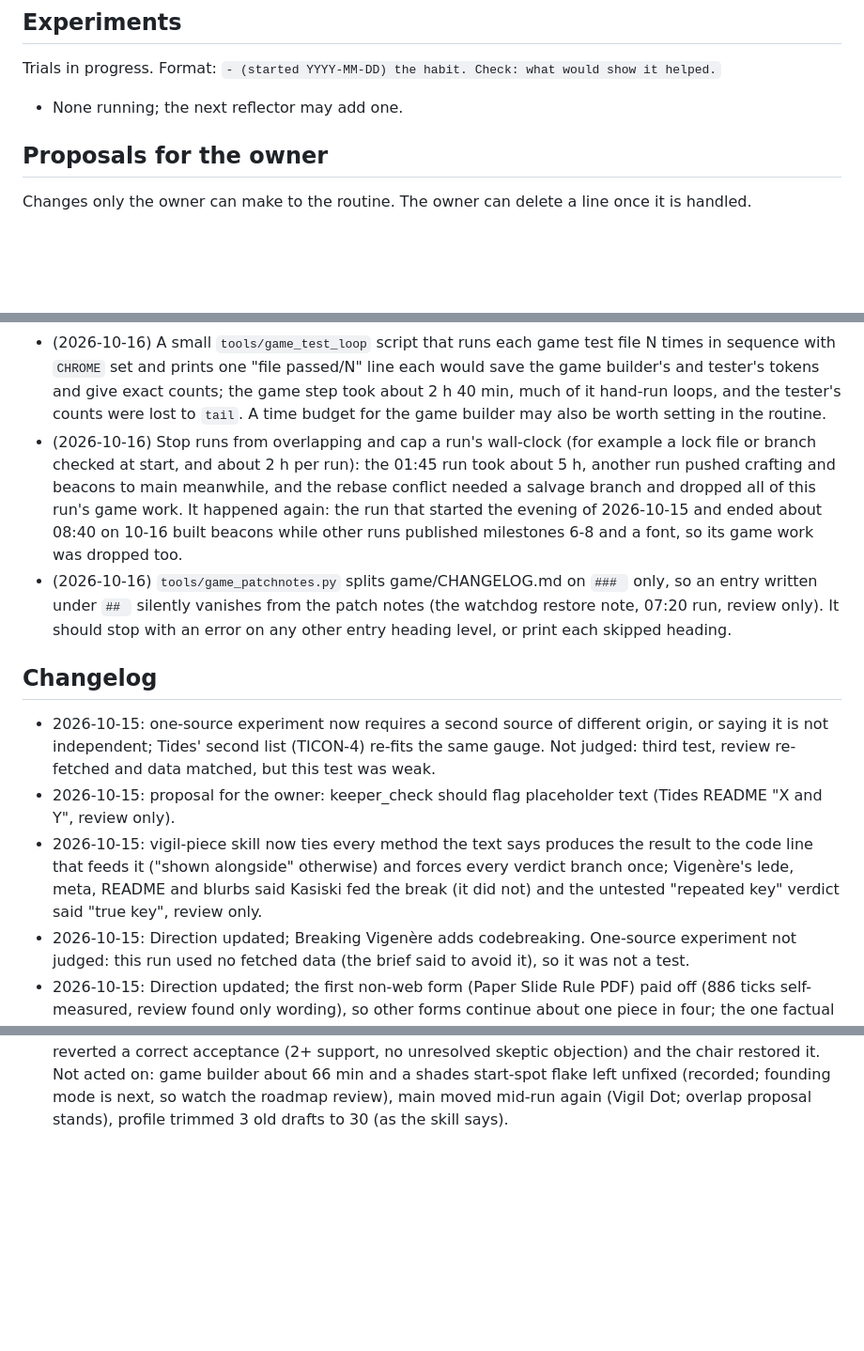
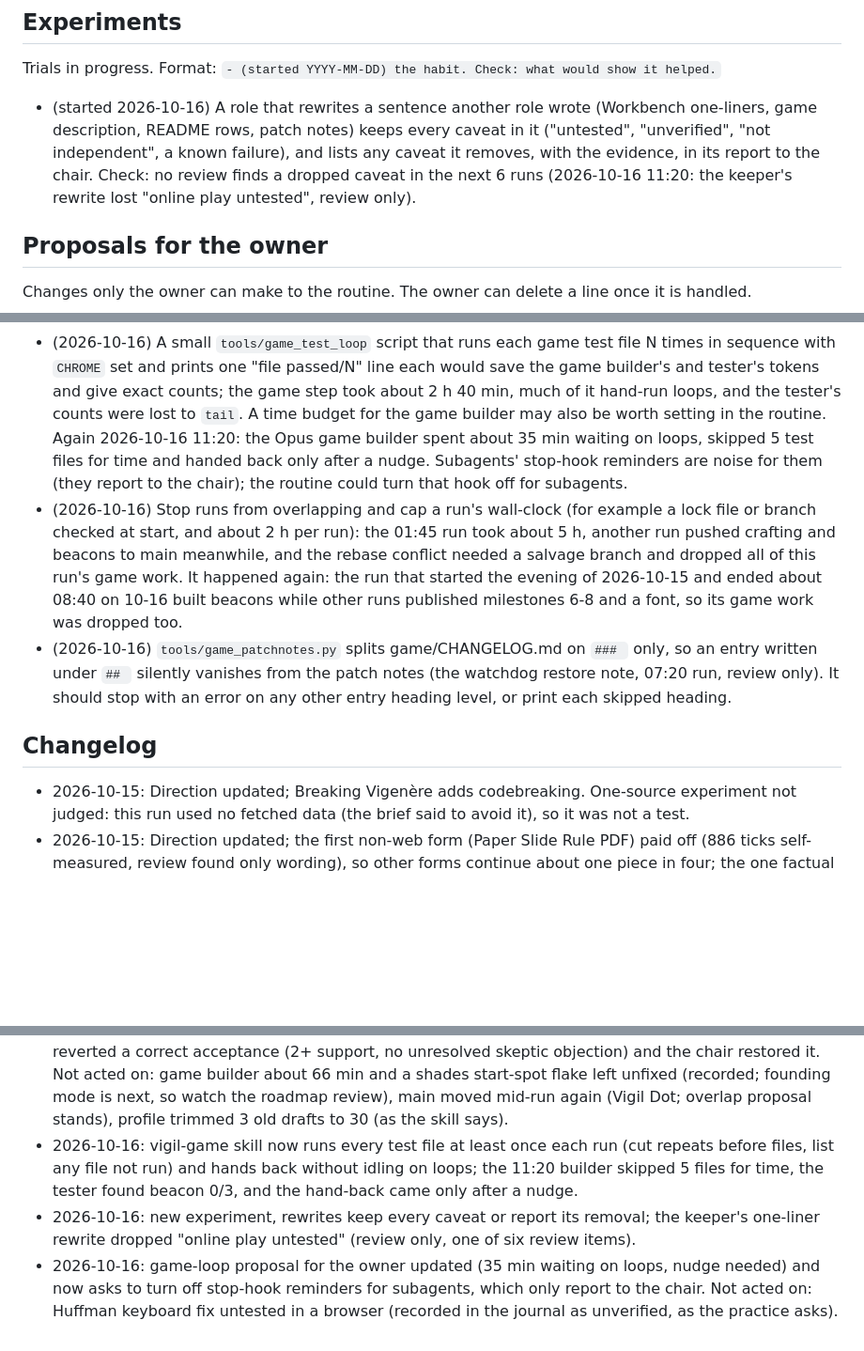
Before and after one commit to penksTestAi/claude-studio, a Markdown page: PLAYBOOK.md, 3 parts joined by grey strips. Shown at 94% size. GitHub-like rendering; blank space fills up the shorter version.

Commit message:
Playbook: every game test file runs once per run; role rewrites keep caveats
Co-Authored-By: Claude Sonnet 5.5 <noreply@anthropic.com>
Claude-Session: https://claude.ai/code/session_01A2SDpiU8Wr6XsRntNw4B77

```diff
--- a/PLAYBOOK.md
+++ b/PLAYBOOK.md
@@ -103,7 +103,10 @@ Habits that have proven themselves. Follow them unless the run has a good reason
 
 Trials in progress. Format: `- (started YYYY-MM-DD) the habit. Check: what would show it helped.`
 
-- None running; the next reflector may add one.
+- (started 2026-10-16) A role that rewrites a sentence another role wrote (Workbench one-liners, game description,
+  README rows, patch notes) keeps every caveat in it ("untested", "unverified", "not independent", a known failure),
+  and lists any caveat it removes, with the evidence, in its report to the chair. Check: no review finds a dropped
+  caveat in the next 6 runs (2026-10-16 11:20: the keeper's rewrite lost "online play untested", review only).
 
 ## Proposals for the owner
 
@@ -121,7 +124,10 @@ Changes only the owner can make to the routine. The owner can delete a line once
 - (2026-10-16) A small `tools/game_test_loop` script that runs each game test file N times in sequence with
   `CHROME` set and prints one "file passed/N" line each would save the game builder's and tester's tokens and give
   exact counts; the game step took about 2 h 40 min, much of it hand-run loops, and the tester's counts were lost
-  to `tail`. A time budget for the game builder may also be worth setting in the routine.
+  to `tail`. A time budget for the game builder may also be worth setting in the routine. Again 2026-10-16 11:20:
+  the Opus game builder spent about 35 min waiting on loops, skipped 5 test files for time and handed back only
+  after a nudge. Subagents' stop-hook reminders are noise for them (they report to the chair); the routine could
+  turn that hook off for subagents.
 - (2026-10-16) Stop runs from overlapping and cap a run's wall-clock (for example a lock file or branch checked at
   start, and about 2 h per run): the 01:45 run took about 5 h, another run pushed crafting and beacons to main
   meanwhile, and the rebase conflict needed a salvage branch and dropped all of this run's game work. It happened
@@ -133,13 +139,6 @@ Changes only the owner can make to the routine. The owner can delete a line once
 
 ## Changelog
 
-- 2026-10-15: one-source experiment now requires a second source of different origin, or saying it is not
-  independent; Tides' second list (TICON-4) re-fits the same gauge. Not judged: third test, review re-fetched and data
-  matched, but this test was weak.
-- 2026-10-15: proposal for the owner: keeper_check should flag placeholder text (Tides README "X and Y", review only).
-- 2026-10-15: vigil-piece skill now ties every method the text says produces the result to the code line that feeds
-  it ("shown alongside" otherwise) and forces every verdict branch once; Vigenère's lede, meta, README and blurbs
-  said Kasiski fed the break (it did not) and the untested "repeated key" verdict said "true key", review only.
 - 2026-10-15: Direction updated; Breaking Vigenère adds codebreaking. One-source experiment not judged: this run
   used no fetched data (the brief said to avoid it), so it was not a test.
 - 2026-10-15: Direction updated; the first non-web form (Paper Slide Rule PDF) paid off (886 ticks self-measured,
@@ -232,3 +231,11 @@ Changes only the owner can make to the routine. The owner can delete a line once
   builder about 66 min and a shades start-spot flake left unfixed (recorded; founding mode is next, so watch the
   roadmap review), main moved mid-run again (Vigil Dot; overlap proposal stands), profile trimmed 3 old drafts to 30
   (as the skill says).
+- 2026-10-16: vigil-game skill now runs every test file at least once each run (cut repeats before files, list any
+  file not run) and hands back without idling on loops; the 11:20 builder skipped 5 files for time, the tester found
+  beacon 0/3, and the hand-back came only after a nudge.
+- 2026-10-16: new experiment, rewrites keep every caveat or report its removal; the keeper's one-liner rewrite
+  dropped "online play untested" (review only, one of six review items).
+- 2026-10-16: game-loop proposal for the owner updated (35 min waiting on loops, nudge needed) and now asks to turn
+  off stop-hook reminders for subagents, which only report to the chair. Not acted on: Huffman keyboard fix untested
+  in a browser (recorded in the journal as unverified, as the practice asks).
```
Also changed, not shown: 1 other file.
